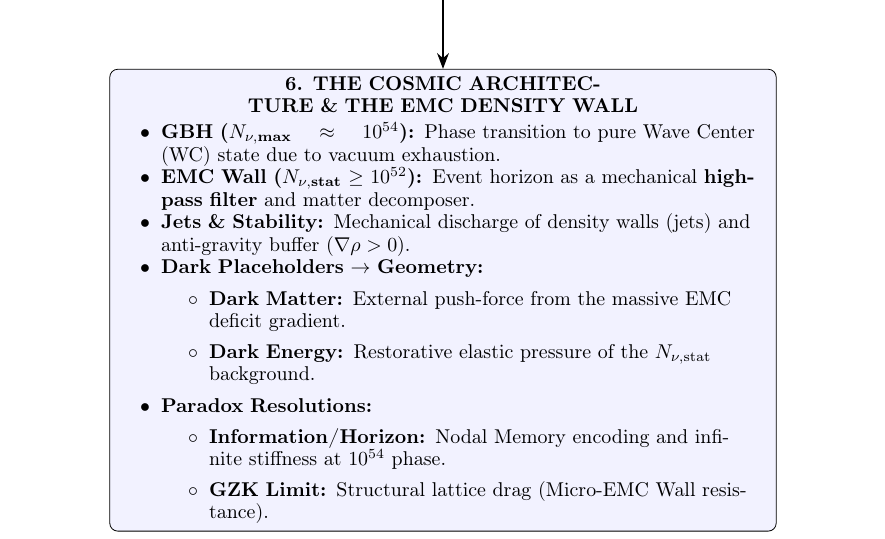
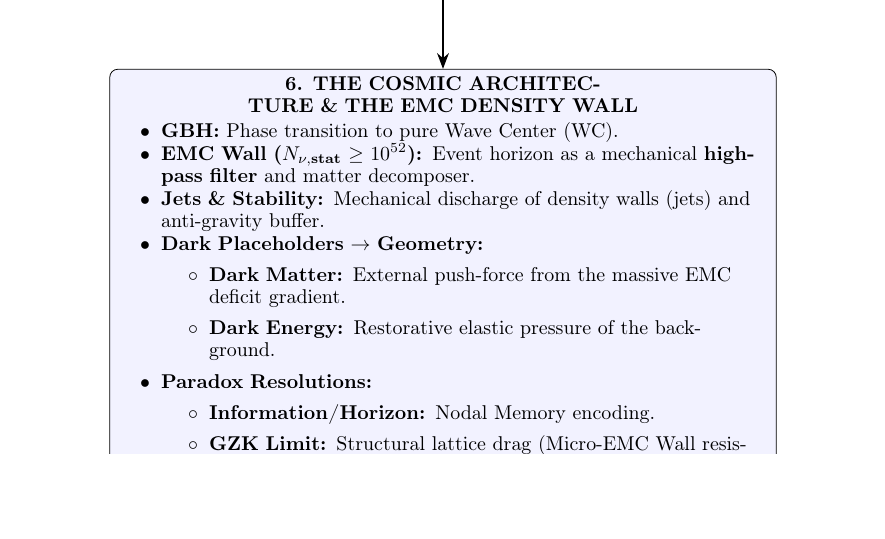
Before and after one commit to lsmolinski/MagnetismGravity, a LaTeX document (MagnetismGravity.tex): part of page 82 of 90, cut so that both start at the same text, the shorter picture padded with empty space. Compiled offline with pdfLaTeX; a LaTeX package or settings file that is missing is left out.

Commit message:
fixy do diagramu

```diff
--- a/MagnetismGravity.tex
+++ b/MagnetismGravity.tex
@@ -2420,17 +2420,17 @@ To visualize the transition from microscopic nodal excitations to macroscopic gr
 	\vspace{0.4em}
 	\begin{minipage}{11cm}
 		\begin{itemize}[leftmargin=1.5em, noitemsep, topsep=0pt]
-			\item \textbf{GBH ($N_{\nu, \text{max}} \approx 10^{54}$):} Phase transition to pure Wave Center (WC) state due to vacuum exhaustion.
+			\item \textbf{GBH:} Phase transition to pure Wave Center (WC).
 		\item \textbf{EMC Wall ($N_{\nu, \text{stat}} \ge 10^{52}$):} Event horizon as a mechanical \textbf{high-pass filter} and matter decomposer.
-			\item \textbf{Jets \& Stability:} Mechanical discharge of density walls (jets) and anti-gravity buffer ($\nabla \rho > 0$).
+			\item \textbf{Jets \& Stability:} Mechanical discharge of density walls (jets) and anti-gravity buffer.
 			\item \textbf{Dark Placeholders $\to$ Geometry:}
 			\begin{itemize}[label=$\circ$]
 				\item \textbf{Dark Matter:} External push-force from the massive EMC deficit gradient.
-				\item \textbf{Dark Energy:} Restorative elastic pressure of the $N_{\nu, \text{stat}}$ background.
+				\item \textbf{Dark Energy:} Restorative elastic pressure of the background.
 			\end{itemize}
 			\item \textbf{Paradox Resolutions:}
 			\begin{itemize}[label=$\circ$]
-				\item \textbf{Information/Horizon:} Nodal Memory encoding and infinite stiffness at $10^{54}$ phase.
+				\item \textbf{Information/Horizon:} Nodal Memory encoding.
 				\item \textbf{GZK Limit:} Structural lattice drag (Micro-EMC Wall resistance).
 			\end{itemize}
 		\end{itemize}
```
Also changed, not shown: MagnetismGravity.pdf.
